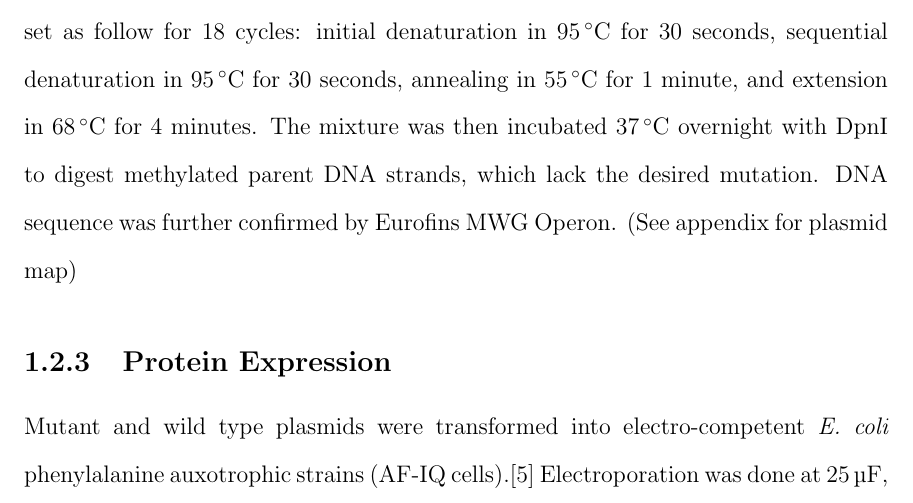
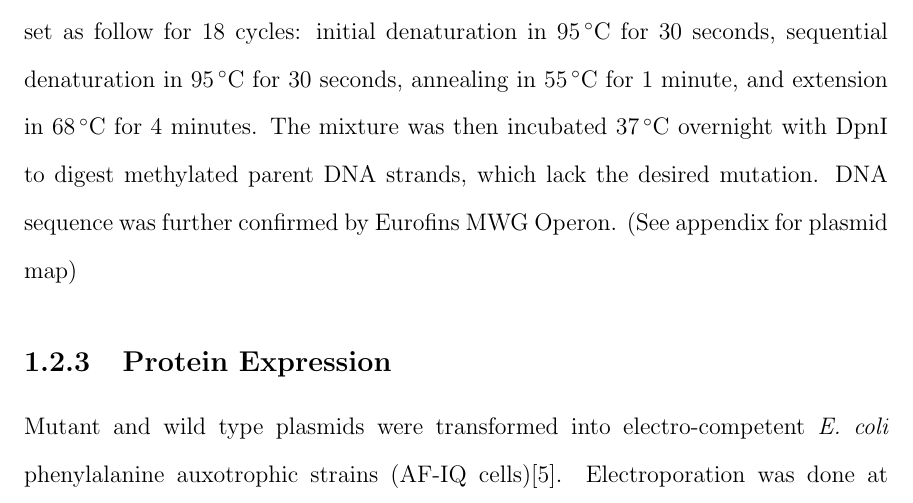
Before and after one commit to ChingYaoYang/dissertation-phd-chingyao, a LaTeX thesis (main.tex, which reads chap1.tex): part of page 35 of 59, cut so that both start at the same text. Compiled offline with pdfLaTeX.

Commit message:
edit content

```diff
--- a/chap1.tex
+++ b/chap1.tex
@@ -805,7 +805,7 @@ MWG Operon. (See appendix for plasmid map)
 \label{sec:protein-expression-method}
 
 Mutant and wild type plasmids were transformed into electro-competent \latin{E.
-coli} phenylalanine auxotrophic strains (AF-IQ cells).[5] Electroporation was
+coli} phenylalanine auxotrophic strains (AF-IQ cells)[5]. Electroporation was
 done at \SI{25}{\micro\farad}, \SI{100}{\ohm}, 2.5 kV (Biorad Gene Pulser II).
 Cells were plated on agar plates containing \SI{200}{\ug\per\mL} ampicillin,
 \SI{34}{\ug\per\mL} chloramphenicol. A single colony was picked and grown in
```
